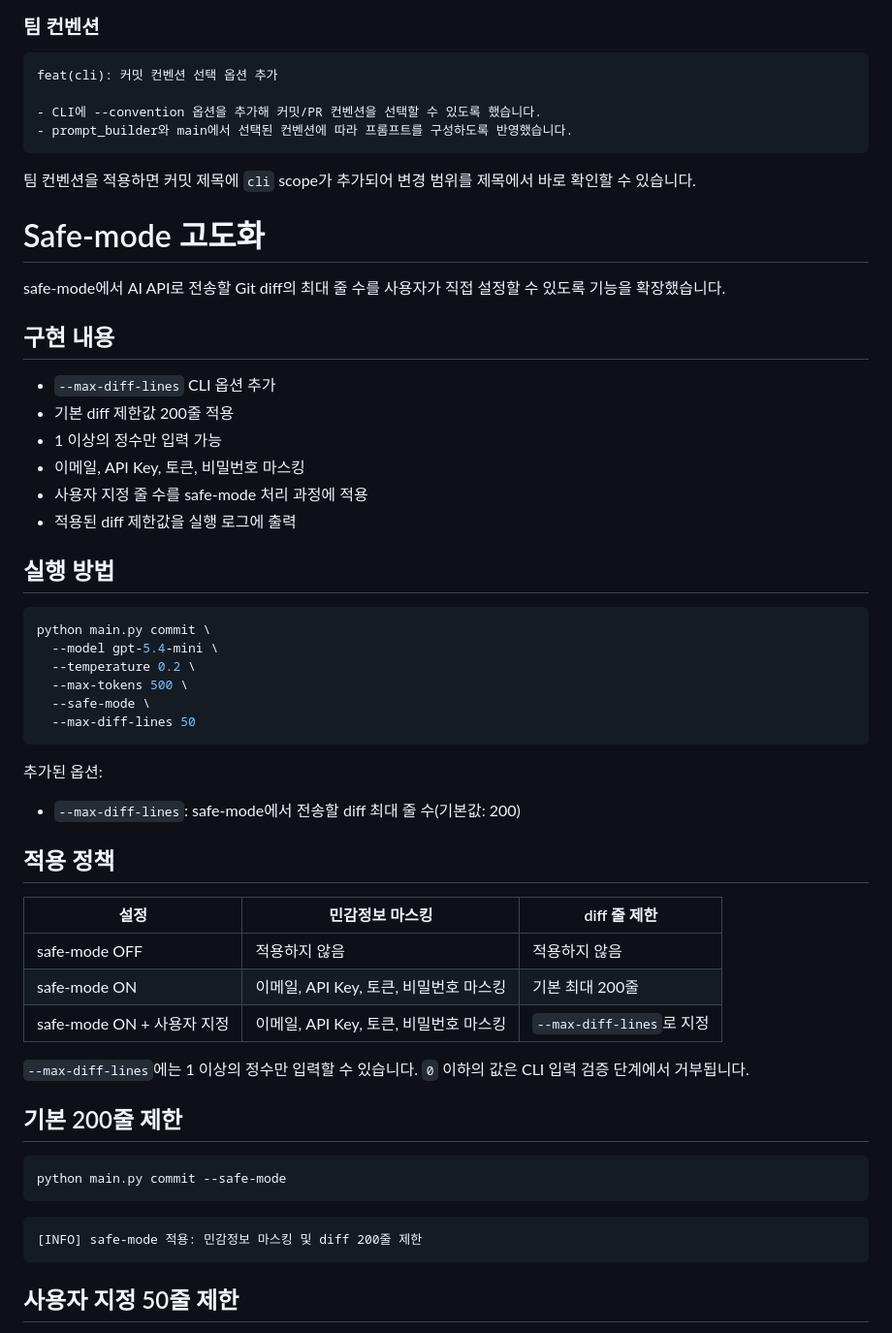
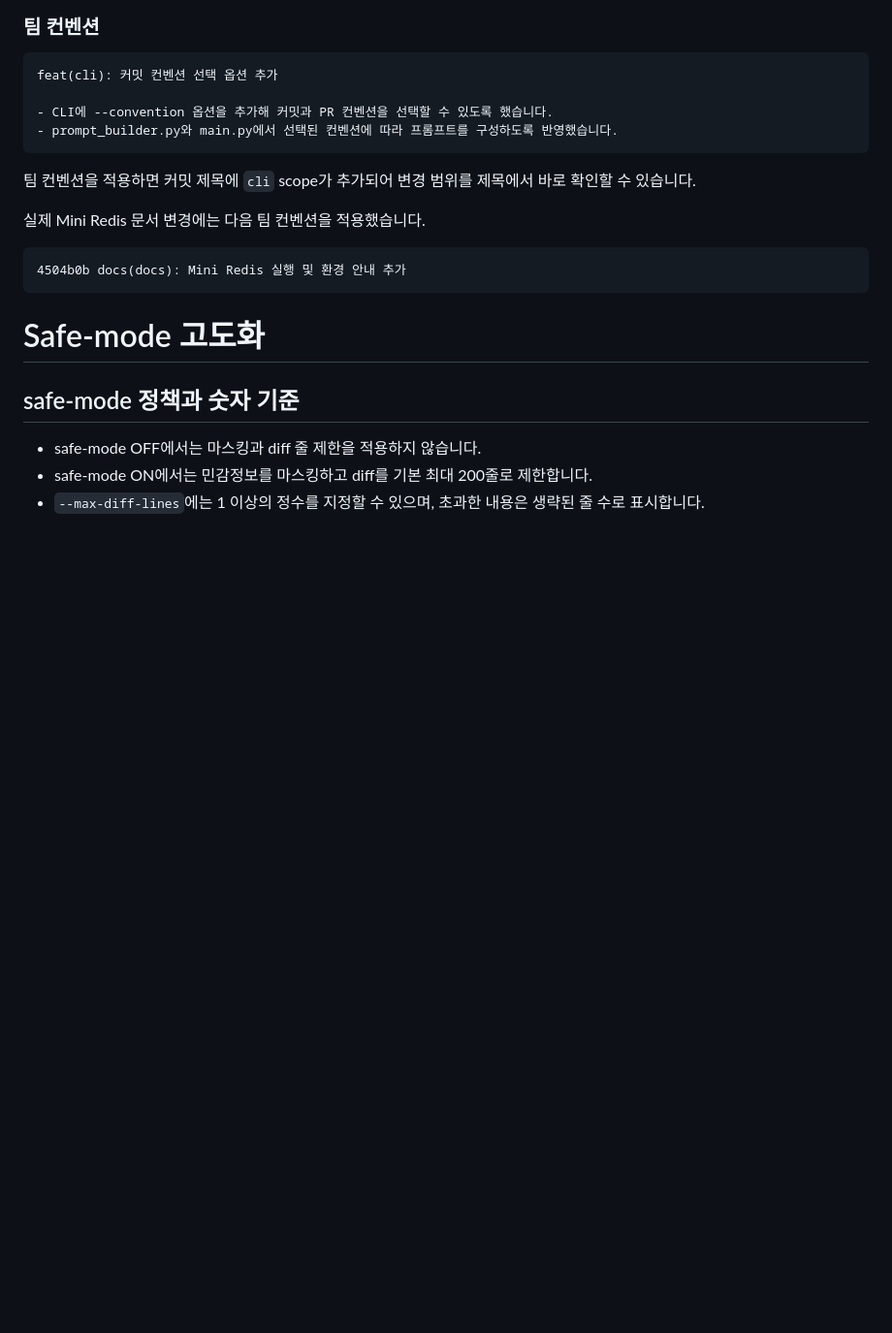
Before and after one commit to 7eerup/aisw, a Markdown page: api-advanced/README.md, the part around one of its changes. Shown at 97% size. Rendered like a GitHub page; blank space fills up the shorter version.

````diff
--- a/api-advanced/README.md
+++ b/api-advanced/README.md
@@ -135,60 +132,27 @@ feat: 커밋 컨벤션 선택 옵션 추가
 ```text
 feat(cli): 커밋 컨벤션 선택 옵션 추가
 
-- CLI에 --convention 옵션을 추가해 커밋/PR 컨벤션을 선택할 수 있도록 했습니다.
-- prompt_builder와 main에서 선택된 컨벤션에 따라 프롬프트를 구성하도록 반영했습니다.
+- CLI에 --convention 옵션을 추가해 커밋과 PR 컨벤션을 선택할 수 있도록 했습니다.
+- prompt_builder.py와 main.py에서 선택된 컨벤션에 따라 프롬프트를 구성하도록 반영했습니다.
 ```
 
 팀 컨벤션을 적용하면 커밋 제목에 `cli` scope가 추가되어 변경 범위를 제목에서 바로 확인할 수 있습니다.
 
+실제 Mini Redis 문서 변경에는 다음 팀 컨벤션을 적용했습니다.
+
+```text
+4504b0b docs(docs): Mini Redis 실행 및 환경 안내 추가
+```
+
+
 
 # Safe-mode 고도화
 
-safe-mode에서 AI API로 전송할 Git diff의 최대 줄 수를 사용자가 직접 설정할 수 있도록 기능을 확장했습니다.
 
-## 구현 내용
+## safe-mode 정책과 숫자 기준
 
-* `--max-diff-lines` CLI 옵션 추가
-* 기본 diff 제한값 200줄 적용
-* 1 이상의 정수만 입력 가능
-* 이메일, API Key, 토큰, 비밀번호 마스킹
-* 사용자 지정 줄 수를 safe-mode 처리 과정에 적용
-* 적용된 diff 제한값을 실행 로그에 출력
+* safe-mode OFF에서는 마스킹과 diff 줄 제한을 적용하지 않습니다.
+* safe-mode ON에서는 민감정보를 마스킹하고 diff를 기본 최대 200줄로 제한합니다.
+* `--max-diff-lines`에는 1 이상의 정수를 지정할 수 있으며, 초과한 내용은 생략된 줄 수로 표시합니다.
 
-## 실행 방법
 
-```bash
-python main.py commit \
-  --model gpt-5.4-mini \
-  --temperature 0.2 \
-  --max-tokens 500 \
-  --safe-mode \
-  --max-diff-lines 50
-```
-
-추가된 옵션:
-
-* `--max-diff-lines`: safe-mode에서 전송할 diff 최대 줄 수(기본값: 200)
-
-## 적용 정책
-
-| 설정                    | 민감정보 마스킹                   | diff 줄 제한              |
-| --------------------- | -------------------------- | ---------------------- |
-| safe-mode OFF         | 적용하지 않음                    | 적용하지 않음                |
-| safe-mode ON          | 이메일, API Key, 토큰, 비밀번호 마스킹 | 기본 최대 200줄             |
-| safe-mode ON + 사용자 지정 | 이메일, API Key, 토큰, 비밀번호 마스킹 | `--max-diff-lines`로 지정 |
-
-`--max-diff-lines`에는 1 이상의 정수만 입력할 수 있습니다. `0` 이하의 값은 CLI 입력 검증 단계에서 거부됩니다.
-
-## 기본 200줄 제한
-
-```bash
-python main.py commit --safe-mode
-```
-
-```text
-[INFO] safe-mode 적용: 민감정보 마스킹 및 diff 200줄 제한
-```
-
-## 사용자 지정 50줄 제한
-
````
Also changed, not shown: other parts of api-advanced/README.md (+36 -58 lines).
